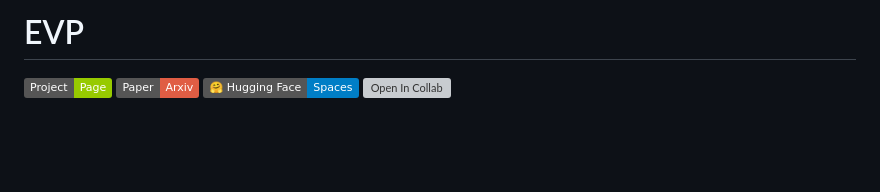
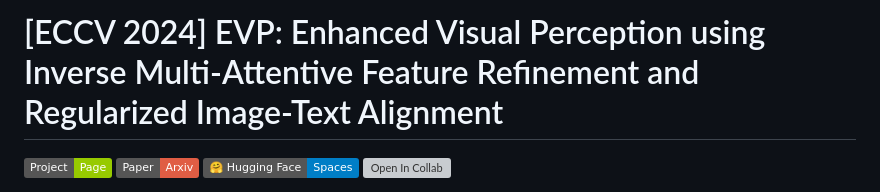
Before and after one commit to Lavreniuk/EVP, a Markdown page: README.md, the part around one of its changes. Rendered like a GitHub page; badges without logos; blank space fills up the shorter version; grey boxes are pictures that could not be loaded.

```diff
--- a/README.md
+++ b/README.md
@@ -1,4 +1,4 @@
-# EVP
+# [ECCV 2024] EVP: Enhanced Visual Perception using Inverse Multi-Attentive Feature Refinement and Regularized Image-Text Alignment
 <a href='https://lavreniuk.github.io/EVP'><img src='https://img.shields.io/badge/Project-Page-Green'></a> <a href='https://arxiv.org/abs/2312.08548'><img src='https://img.shields.io/badge/Paper-Arxiv-red'></a>  <a href='https://huggingface.co/spaces/MykolaL/evp'><img src='https://img.shields.io/badge/%F0%9F%A4%97%20Hugging%20Face-Spaces-blue'></a>
 [![Open In Collab](https://colab.research.google.com/assets/colab-badge.svg)](https://colab.research.google.com/drive/1rd0_2AMyHlEaeYlWldZ-xGaGRYhP_TVb?usp=sharing)
 
```
Also changed, not shown: other parts of README.md (+5 -1 lines).
